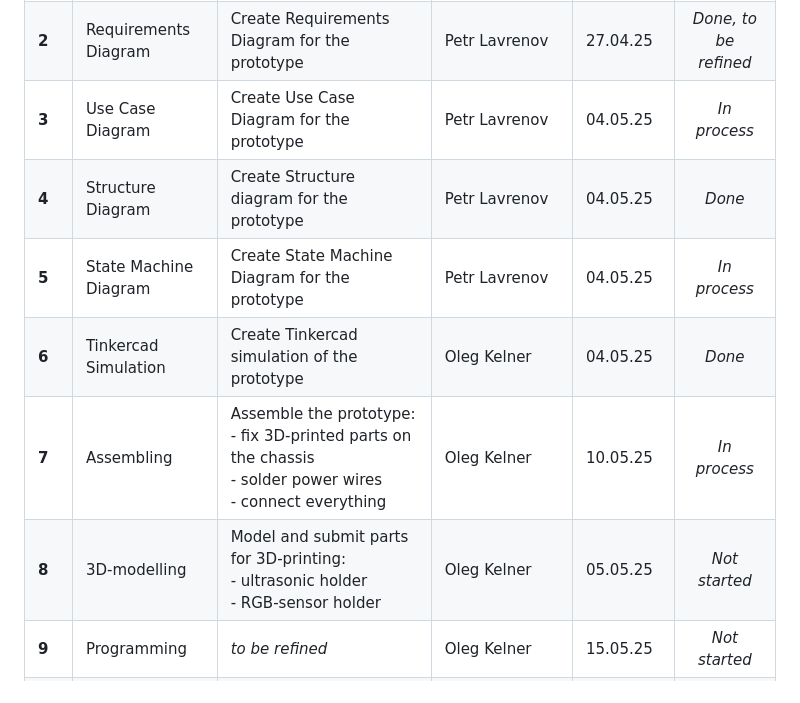
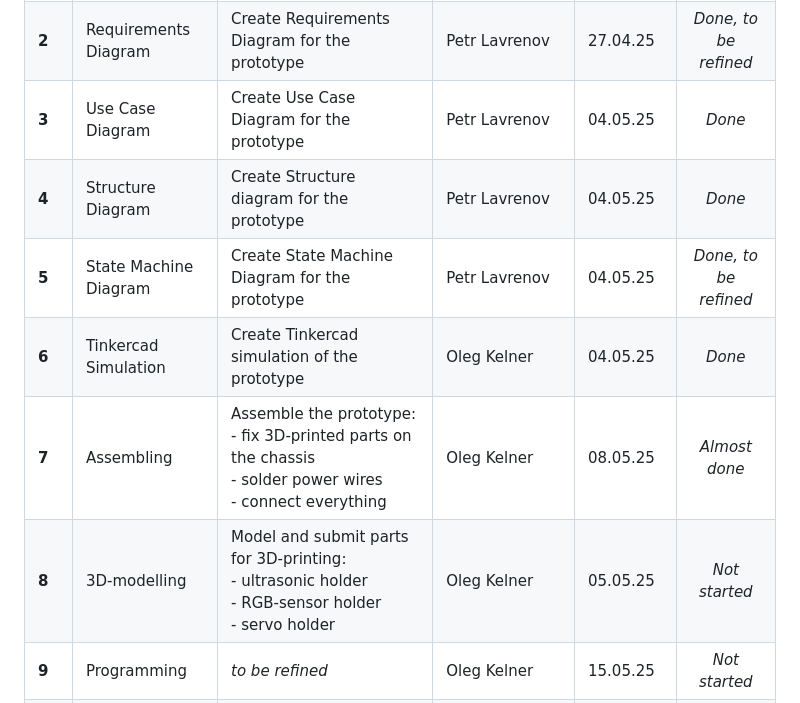
Before and after one commit to DustyPetrol/Prototyping-SS25-Team-C4, a Markdown page: ReadMe.md, the part around the change. GitHub-like rendering.

```diff
--- a/ReadMe.md
+++ b/ReadMe.md
@@ -6,12 +6,12 @@
 |:-------|:----------------------|:------------------------------------------------------------------------------------------------------------------------|:-------------------|:---------|:---------------------:|
 | **1**  | 3D-modelling          | Model and submit parts for 3D-printing: <br/> - motor holders<br/> - IR-sensor holders<br/> - battery/breadboard holder | Oleg Kelner        | 24.04.25 |        *Done*         |
 | **2**  | Requirements Diagram  | Create Requirements Diagram for the prototype                                                                           | Petr Lavrenov      | 27.04.25 | *Done, to be refined* |
-| **3**  | Use Case Diagram      | Create Use Case Diagram for the prototype                                                                               | Petr Lavrenov      | 04.05.25 |     *In process*      |
+| **3**  | Use Case Diagram      | Create Use Case Diagram for the prototype                                                                               | Petr Lavrenov      | 04.05.25 |        *Done*         |
 | **4**  | Structure Diagram     | Create Structure diagram for the prototype                                                                              | Petr Lavrenov      | 04.05.25 |        *Done*         |
-| **5**  | State Machine Diagram | Create State Machine Diagram for the prototype                                                                          | Petr Lavrenov      | 04.05.25 |     *In process*      |
+| **5**  | State Machine Diagram | Create State Machine Diagram for the prototype                                                                          | Petr Lavrenov      | 04.05.25 | *Done, to be refined* |
 | **6**  | Tinkercad Simulation  | Create Tinkercad simulation of the prototype                                                                            | Oleg Kelner        | 04.05.25 |        *Done*         |
-| **7**  | Assembling            | Assemble the prototype: <br/> - fix 3D-printed parts on the chassis<br/> - solder power wires<br/> - connect everything | Oleg Kelner        | 10.05.25 |     *In process*      |
-| **8**  | 3D-modelling          | Model and submit parts for 3D-printing: <br/> - ultrasonic holder<br/> - RGB-sensor holder                              | Oleg Kelner        | 05.05.25 |     *Not started*     |
+| **7**  | Assembling            | Assemble the prototype: <br/> - fix 3D-printed parts on the chassis<br/> - solder power wires<br/> - connect everything | Oleg Kelner        | 08.05.25 |     *Almost done*     |
+| **8**  | 3D-modelling          | Model and submit parts for 3D-printing: <br/> - ultrasonic holder<br/> - RGB-sensor holder<br/> - servo holder          | Oleg Kelner        | 05.05.25 |     *Not started*     |
 | **9**  | Programming           | *to be refined*                                                                                                         | Oleg Kelner        | 15.05.25 |     *Not started*     |
 | **10** | Sequence Diagram      | Create Sequence Diagram for the prototype                                                                               | Turja Barua        | 04.05.25 |     *Not started*     |
 
```
